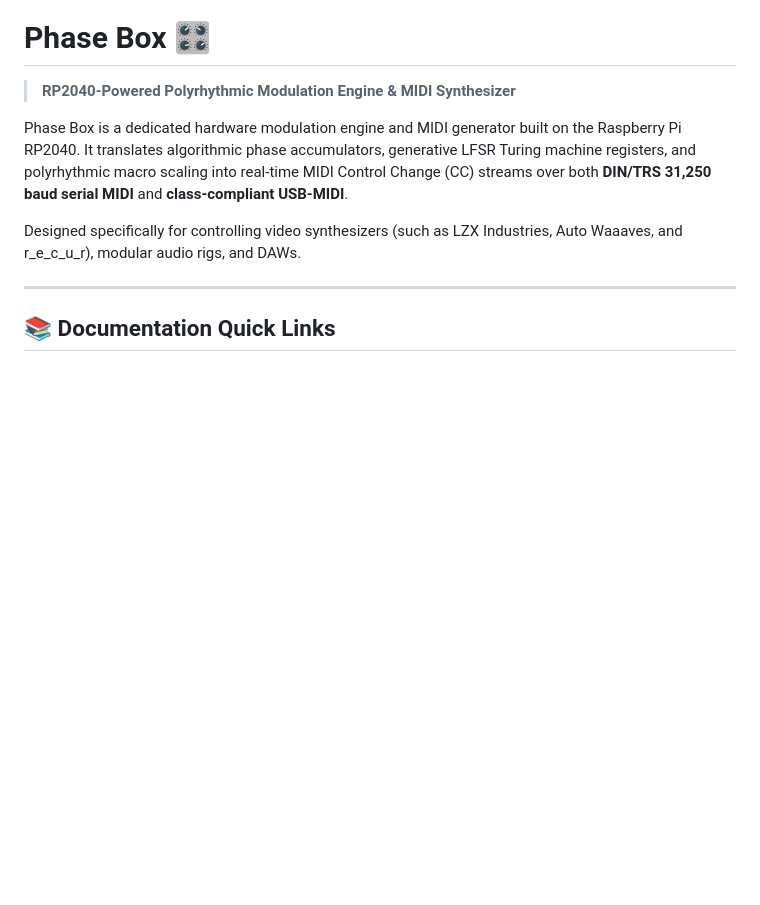
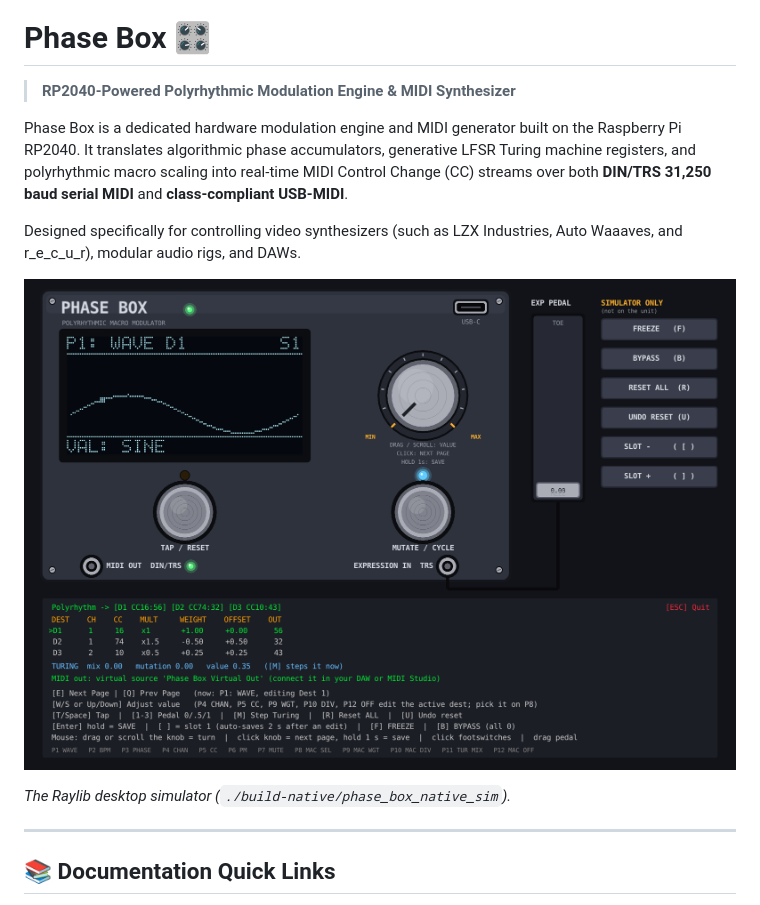
Before and after one commit to wsjk/phase-box, a Markdown page: README.md, the part around the change. GitHub-like rendering; pictures changed too: docs/images/simulator.png (added); blank space fills up the shorter version.

Commit message:
Add simulator screenshot to README (#27)
Co-authored-by: w <ww@ws-macbook-pro.lan>
Co-authored-by: Claude Opus 5.5 <noreply@anthropic.com>

```diff
--- a/README.md
+++ b/README.md
@@ -5,6 +5,10 @@
 Phase Box is a dedicated hardware modulation engine and MIDI generator built on the Raspberry Pi RP2040. It translates algorithmic phase accumulators, generative LFSR Turing machine registers, and polyrhythmic macro scaling into real-time MIDI Control Change (CC) streams over both **DIN/TRS 31,250 baud serial MIDI** and **class-compliant USB-MIDI**.
 
 Designed specifically for controlling video synthesizers (such as LZX Industries, Auto Waaaves, and r_e_c_u_r), modular audio rigs, and DAWs.
+
+![Phase Box Raylib desktop simulator: stompbox enclosure with OLED, encoder knob, footswitches, expression pedal and live CC monitor](docs/images/simulator.png)
+
+*The Raylib desktop simulator (`./build-native/phase_box_native_sim`).*
 
 ---
 
```
